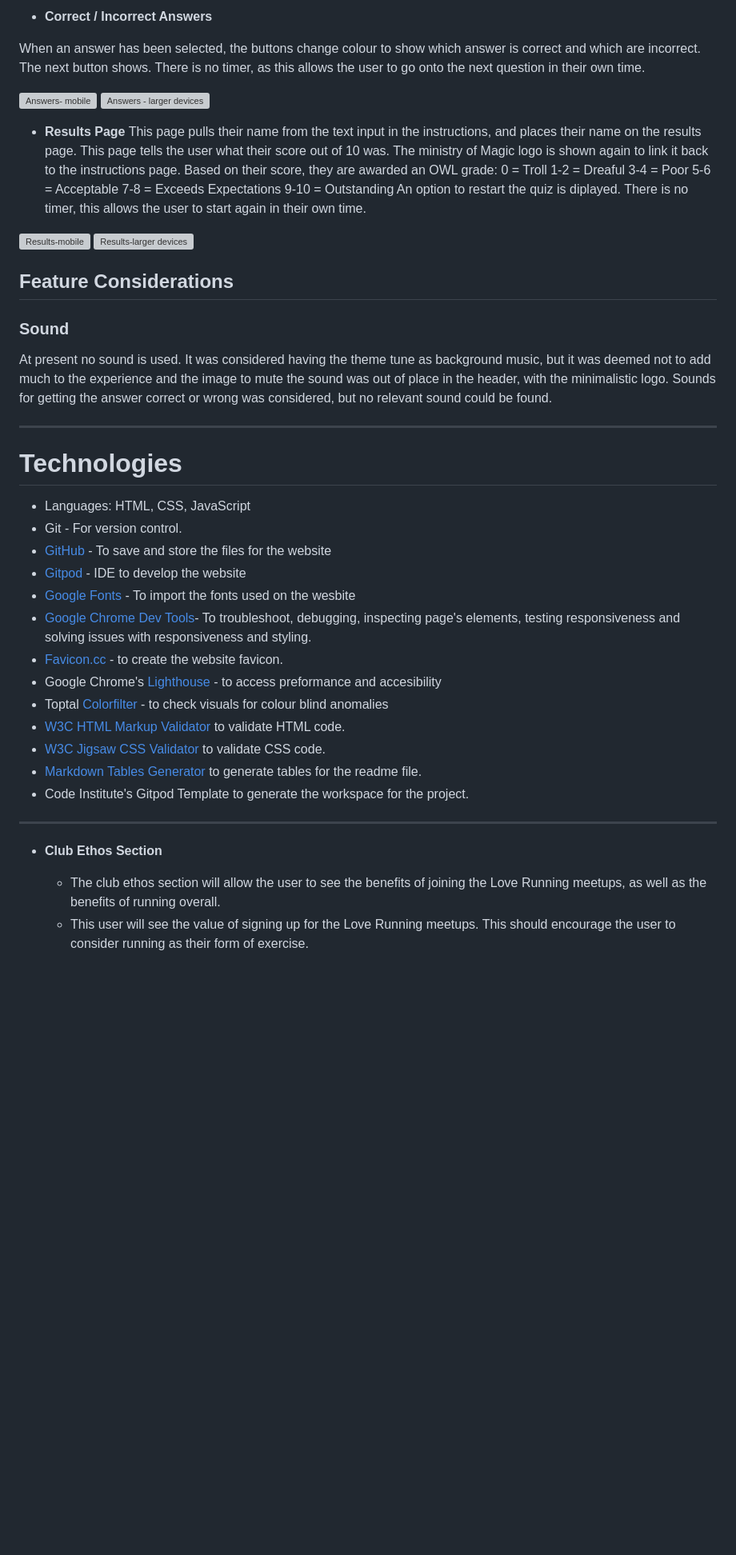
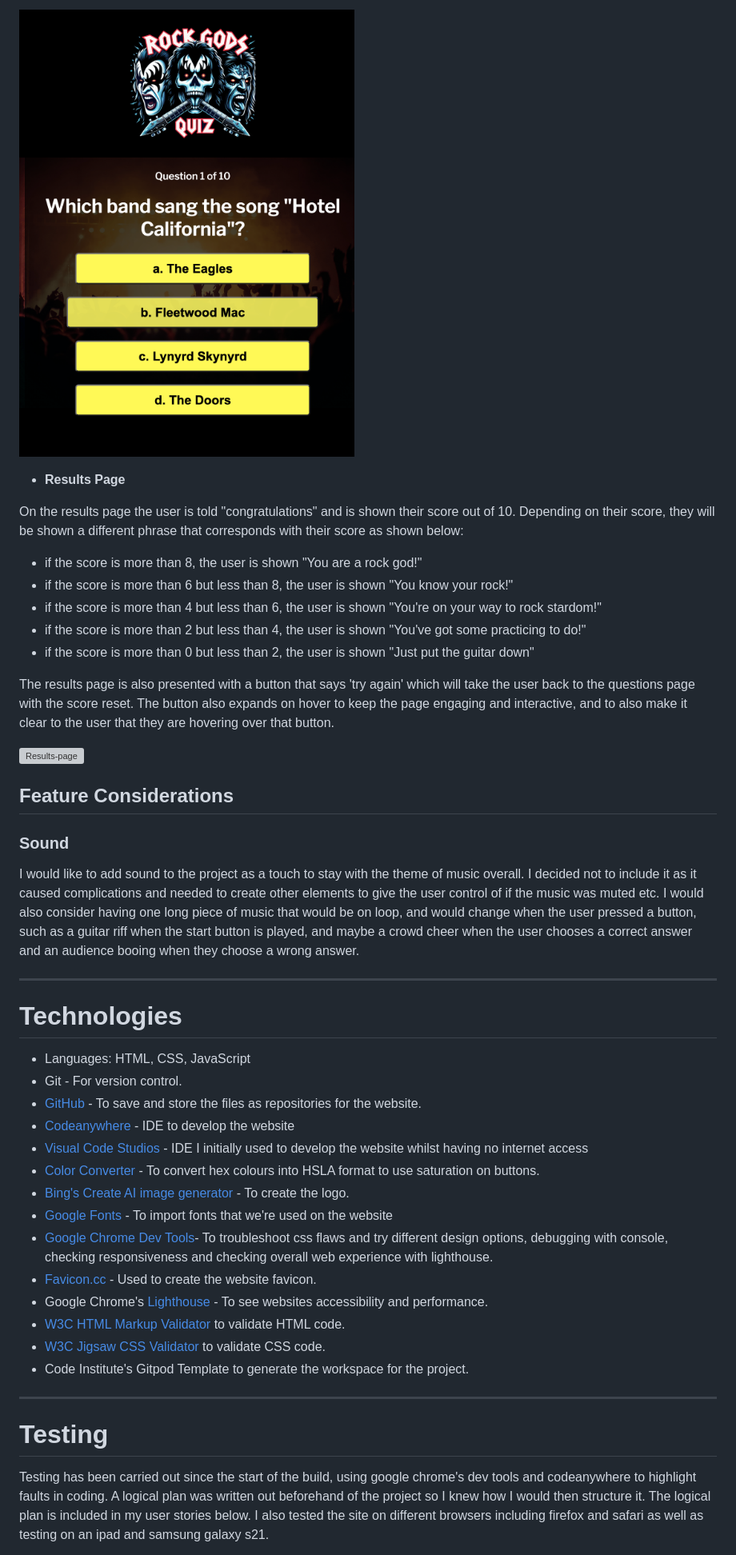
Before and after one commit to toddnedwards/rock-gods-quiz, a Markdown page: README.md, the part around the change printed below. Shown: that part at 80% size. GitHub-like rendering; pictures changed too: assets/readme/quiz-page.png (added); blank space fills up the shorter version; grey boxes are pictures that could not be loaded.

Commit message:
html formatting updated for validator

```diff
--- a/README.md
+++ b/README.md
@@ -199,30 +194,25 @@ This is responsive, with the buttons turning into a 2 x 2 grid for larger device
 
-- **Correct / Incorrect Answers**
-
-When an answer has been selected, the buttons change colour to show which answer is correct and which are incorrect. The next button shows. There is no timer, as this allows the user to go onto the next question in their own time.
-
-![Answers- mobile](assets/images/ReadMe/answers-mobile.png)
-![Answers - larger devices](assets/images/ReadMe/answers-larger.png)
+![Questions/ Quiz Page](assets/readme/quiz-page.png)
 
 - **Results Page**
-  This page pulls their name from the text input in the instructions, and places their name on the results page. This page tells the user what their score out of 10 was. The ministry of Magic logo is shown again to link it back to the instructions page. Based on their score, they are awarded an OWL grade:
-  0 = Troll
-  1-2 = Dreaful
-  3-4 = Poor
-  5-6 = Acceptable
-  7-8 = Exceeds Expectations
-  9-10 = Outstanding
-  An option to restart the quiz is diplayed. There is no timer, this allows the user to start again in their own time.
 
-![Results-mobile](assets/images/ReadMe/results-mobile.png)
-![Results-larger devices](assets/images/ReadMe/results-larger.png)
+On the results page the user is told "congratulations" and is shown their score out of 10. Depending on their score, they will be shown a different phrase that corresponds with their score as shown below:
+
+- if the score is more than 8, the user is shown "You are a rock god!"
+- if the score is more than 6 but less than 8, the user is shown "You know your rock!"
+- if the score is more than 4 but less than 6, the user is shown "You're on your way to rock stardom!"
+- if the score is more than 2 but less than 4, the user is shown "You've got some practicing to do!"
+- if the score is more than 0 but less than 2, the user is shown "Just put the guitar down"
+
+The results page is also presented with a button that says 'try again' which will take the user back to the questions page with the score reset. The button also expands on hover to keep the page engaging and interactive, and to also make it clear to the user that they are hovering over that button.
+
+![Results-page](assets/readme/results-page.png)
 
 ## Feature Considerations
 
 ### Sound
 
-At present no sound is used. It was considered having the theme tune as background music, but it was deemed not to add much to the experience and the image to mute the sound was out of place in the header, with the minimalistic logo.
-Sounds for getting the answer correct or wrong was considered, but no relevant sound could be found.
+I would like to add sound to the project as a touch to stay with the theme of music overall. I decided not to include it as it caused complications and needed to create other elements to give the user control of if the music was muted etc. I would also consider having one long piece of music that would be on loop, and would change when the user pressed a button, such as a guitar riff when the start button is played, and maybe a crowd cheer when the user chooses a correct answer and an audience booing when they choose a wrong answer.
 
 ---
 
@@ -230,22 +220,22 @@ Sounds for getting the answer correct or wrong was considered, but no relevant s
 
 - Languages: HTML, CSS, JavaScript
 - Git - For version control.
-- [GitHub](https://GitHub.com/) - To save and store the files for the website
-- [Gitpod](https://gitpod.io/) - IDE to develop the website
-- [Google Fonts](https://fonts.google.com/) - To import the fonts used on the wesbite
-- [Google Chrome Dev Tools](https://developers.google.com/web/tools/chrome-devtools)- To troubleshoot, debugging, inspecting page's elements, testing responsiveness and solving issues with responsiveness and styling.
-- [Favicon.cc](https://www.favicon.cc/) - to create the website favicon.
-- Google Chrome's [Lighthouse](https://developers.google.com/web/tools/lighthouse) - to access preformance and accesibility
-- Toptal [Colorfilter](https://www.toptal.com/designers/colorfilter/) - to check visuals for colour blind anomalies
+- [GitHub](https://GitHub.com/) - To save and store the files as repositories for the website.
+- [Codeanywhere](https://app.codeanywhere.com/) - IDE to develop the website
+- [Visual Code Studios](https://code.visualstudio.com/) - IDE I initially used to develop the website whilst having no internet access
+- [Color Converter](https://htmlcolors.com/color-converter) - To convert hex colours into HSLA format to use saturation on buttons.
+- [Bing's Create AI image generator](https://www.bing.com/images/create?toWww=1&redig=BD16EF32B63245C0AFAF1F67B5192595) - To create the logo.
+- [Google Fonts](https://fonts.google.com/) - To import fonts that we're used on the website
+- [Google Chrome Dev Tools](https://developers.google.com/web/tools/chrome-devtools)- To troubleshoot css flaws and try different design options, debugging with console, checking responsiveness and checking overall web experience with lighthouse.
+- [Favicon.cc](https://www.favicon.cc/) - Used to create the website favicon.
+- Google Chrome's [Lighthouse](https://developers.google.com/web/tools/lighthouse) - To see websites accessibility and performance.
 - [W3C HTML Markup Validator](https://validator.w3.org/) to validate HTML code.
 - [W3C Jigsaw CSS Validator](https://jigsaw.w3.org/css-validator/) to validate CSS code.
-- [Markdown Tables Generator](https://www.tablesgenerator.com/) to generate tables for the readme file.
 - Code Institute's Gitpod Template to generate the workspace for the project.
 
 ---
 
-- **Club Ethos Section**
+# Testing
 
-  - The club ethos section will allow the user to see the benefits of joining the Love Running meetups, as well as the benefits of running overall.
-  - This user will see the value of signing up for the Love Running meetups. This should encourage the user to consider running as their form of exercise.
+Testing has been carried out since the start of the build, using google chrome's dev tools and codeanywhere to highlight faults in coding. A logical plan was written out beforehand of the project so I knew how I would then structure it. The logical plan is included in my user stories below. I also tested the site on different browsers including firefox and safari as well as testing on an ipad and samsung galaxy s21.
 
```
Also changed, not shown: other parts of README.md (+113 -79 lines), assets/readme/logo-alt-text.png (added), 3 other files.
